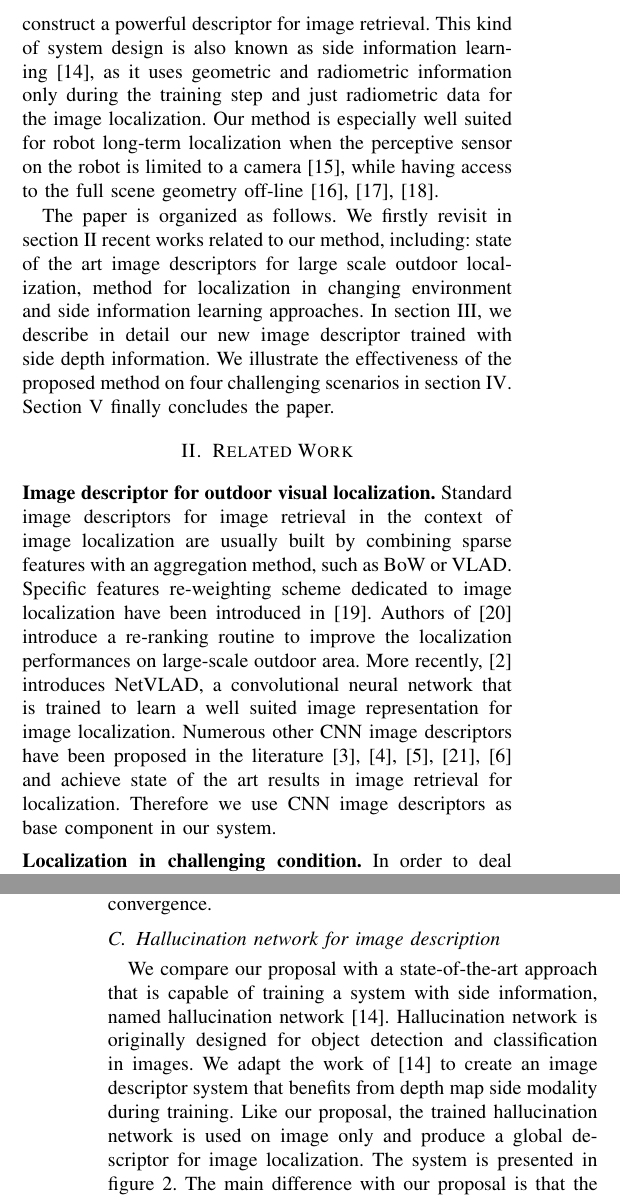
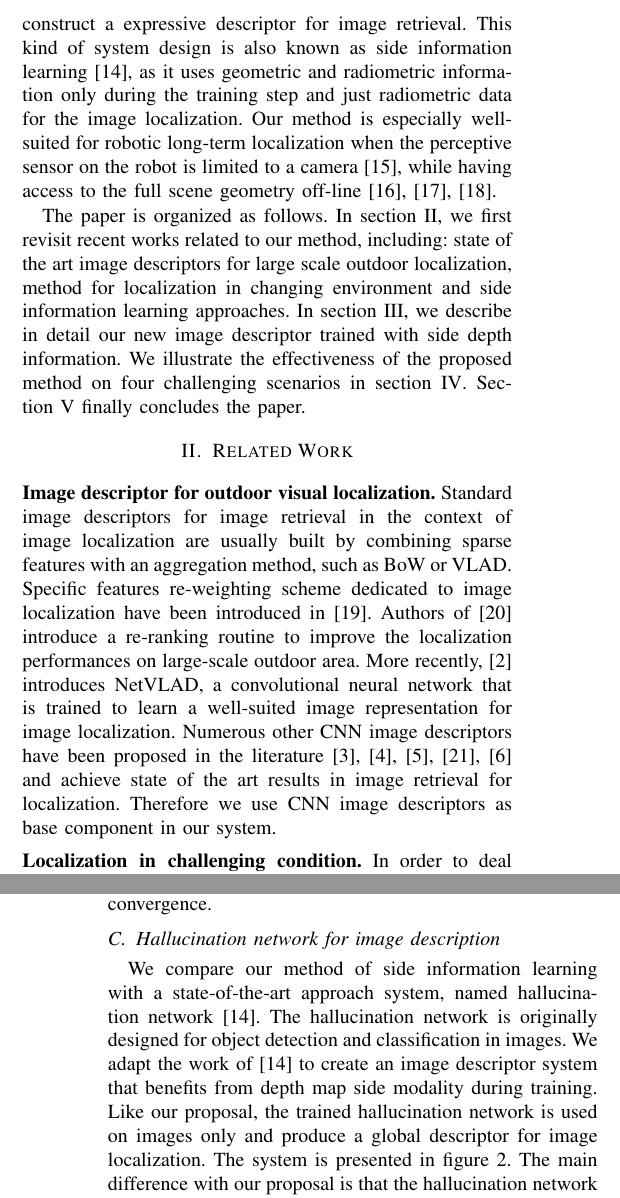
Before and after one commit to npiasco/icra_2019, a LaTeX paper (root.tex, which reads sections/introduction.tex, sections/method.tex, sections/related_work.tex): two parts of the columns of pages 1 and 3 of 7, joined at a grey line, cut so that both start at the same text. Compiled offline with pdfLaTeX.

Commit message:
Loic correction

```diff
--- a/sections/introduction.tex
+++ b/sections/introduction.tex
@@ -5,6 +5,6 @@ Visual-Based Localization (VBL) is a central topic in robotics and computer visi
 
 One of the main challenges of image-based localization remains the mapping of images acquired under changing conditions: cross-season images matching~\cite{Naseer2017a}, long-term localization~\cite{Toft2018}, day to night place recognition~\cite{Torii2015}, etc. Recent approaches use complementary information in order to address these visually challenging localization scenarios (geometric information through point cloud~\cite{Sattler2018,Schonberger2018} or depth maps~\cite{Christie2016}, semantic information~\cite{Ardeshir2014,Christie2016,Naseer2017a}). However geometric or semantic information are not always available, especially in robotic applications when the sensor or the computational load on the robot is limited.
 
-In this paper, we propose a image descriptor that learns, from an image, the corresponding scene geometry, in order to deal with challenging outdoor large-scale image-based localization scenarios. We introduce geometric information during the training step to make our new descriptor robust to visual changes that occur between images taken at different times. Once trained, our system is used on images only to construct a powerful descriptor for image retrieval. This kind of system design is also known as side information learning~\cite{Hoffman2016}, as it uses geometric and radiometric information only during the training step and just radiometric data for the image localization. Our method is especially well suited for robot long-term localization when the perceptive sensor on the robot is limited to a camera~\cite{Middelberg2014}, while having access to the full scene geometry off-line~\cite{Paparoditis2012,Maddern2016,Wang2016}.
+In this paper, we propose a image descriptor that learns, from an image, the corresponding scene geometry, in order to deal with challenging outdoor large-scale image-based localization scenarios. We introduce geometric information during the training step to make our new descriptor robust to visual changes that occur between images taken at different times. Once trained, our system is only used on images to construct a expressive descriptor for image retrieval. This kind of system design is also known as side information learning~\cite{Hoffman2016}, as it uses geometric and radiometric information only during the training step and just radiometric data for the image localization. Our method is especially well-suited for robotic long-term localization when the perceptive sensor on the robot is limited to a camera~\cite{Middelberg2014}, while having access to the full scene geometry off-line~\cite{Paparoditis2012,Maddern2016,Wang2016}.
 
-The paper is organized as follows. We firstly revisit in section~\ref{sec:related_work} recent works related to our method, including:~state of the art image descriptors for large scale outdoor localization, method for localization in changing environment and side information learning approaches. In section~\ref{sec:method}, we describe in detail our new image descriptor trained with side depth information. We illustrate the effectiveness of the proposed method on four challenging scenarios in section~\ref{sec:experiments}. Section~\ref{sec:conclusion} finally concludes the paper.
+The paper is organized as follows. In section~\ref{sec:related_work}, we first revisit recent works related to our method, including:~state of the art image descriptors for large scale outdoor localization, method for localization in changing environment and side information learning approaches. In section~\ref{sec:method}, we describe in detail our new image descriptor trained with side depth information. We illustrate the effectiveness of the proposed method on four challenging scenarios in section~\ref{sec:experiments}. Section~\ref{sec:conclusion} finally concludes the paper.
--- a/sections/method.tex
+++ b/sections/method.tex
@@ -76,7 +76,7 @@ We use two different optimizers: one updating $\theta_{I}$ and $\theta_{D}$ weig
 
 \subsection{Hallucination network for image description}
 \label{subsec:hall}
-We compare our proposal with a state-of-the-art approach that is capable of training a system with side information, named hallucination network~\cite{Hoffman2016}. Hallucination network is originally designed for object detection and classification in images. We adapt the work of~\cite{Hoffman2016} to create an image descriptor system that benefits from depth map side modality during training. Like our proposal, the trained hallucination network is used on image only and produce a global descriptor for image localization. The system is presented in figure~\ref{fig:hall_method}. The main difference with our proposal is that the hallucination network reproduces feature maps that would have been obtained by a network trained with depth map rather than the deep map itself. We refer readers to~\cite{Hoffman2016} for more information about the hallucination network.
+We compare our method of side information learning with a state-of-the-art approach system, named hallucination network~\cite{Hoffman2016}. The hallucination network is originally designed for object detection and classification in images. We adapt the work of~\cite{Hoffman2016} to create an image descriptor system that benefits from depth map side modality during training. Like our proposal, the trained hallucination network is used on images only and produce a global descriptor for image localization. The system is presented in figure~\ref{fig:hall_method}. The main difference with our proposal is that the hallucination network reproduces feature maps that would have been obtained by a network trained with depth map rather than the deep map itself. We refer readers to~\cite{Hoffman2016} for more information about the hallucination network.
 
 \subsection{Advantages and drawbacks}
 \label{subsec:adv}
--- a/sections/related_work.tex
+++ b/sections/related_work.tex
@@ -1,7 +1,7 @@
 \section{Related Work}
 \label{sec:related_work}
 
-\vspace{4pt}\noindent\textbf{Image descriptor for outdoor visual localization.} Standard image descriptors for image retrieval in the context of image localization are usually built by combining sparse features with an aggregation method, such as BoW or VLAD. Specific features re-weighting scheme dedicated to image localization have been introduced in~\cite{Arandjelovic2014}. Authors of~\cite{Sattler2016} introduce a re-ranking routine to improve the localization performances on large-scale outdoor area. More recently, \cite{Arandjelovic2017} introduces NetVLAD, a convolutional neural network that is trained to learn a well suited image representation for image localization. Numerous other CNN image descriptors have been proposed in the literature~\cite{Kim2017a,Gordo2017,Radenovic2017,Sunderhauf2015a,Liu2018} and achieve state of the art results in image retrieval for localization. Therefore we use CNN image descriptors as base component in our system.
+\vspace{4pt}\noindent\textbf{Image descriptor for outdoor visual localization.} Standard image descriptors for image retrieval in the context of image localization are usually built by combining sparse features with an aggregation method, such as BoW or VLAD. Specific features re-weighting scheme dedicated to image localization have been introduced in~\cite{Arandjelovic2014}. Authors of~\cite{Sattler2016} introduce a re-ranking routine to improve the localization performances on large-scale outdoor area. More recently, \cite{Arandjelovic2017} introduces NetVLAD, a convolutional neural network that is trained to learn a well-suited image representation for image localization. Numerous other CNN image descriptors have been proposed in the literature~\cite{Kim2017a,Gordo2017,Radenovic2017,Sunderhauf2015a,Liu2018} and achieve state of the art results in image retrieval for localization. Therefore we use CNN image descriptors as base component in our system.
 
 \vspace{4pt}\noindent\textbf{Localization in challenging condition.} In order to deal with visual changes in images taken at different times, \cite{Naseer2018} uses combination of handcrafted and learned descriptors. \cite{Garg2018} introduces temporal consistency by using a sequence of images, while in our proposal we use only one image as input for our descriptor. In work from~\cite{Porav2018}, authors synthesize new images to match the appearance of reference images, for instance by synthesized daytime images from night images. Numerous works~\cite{Stenborg2018,Toft2018,Naseer2017a} enhance their visual descriptors by adding semantic information. Although semantic representation is robust for long term localization, it may be costly to obtain. Other methods rely on geometric information like point cloud~\cite{Sattler2018,Schonberger2018} , or 3D structures~\cite{Torii2015}. Geometric information has the advantage of remaining more stable across time comparing to visual information but is not always available. That is why we decide to use depth information as side information in combination with radiometric data to learn a powerful image descriptor.
 
```
Also changed, not shown: root.tex (+1 -1 lines), sections/method.tex (2 more changed lines).
